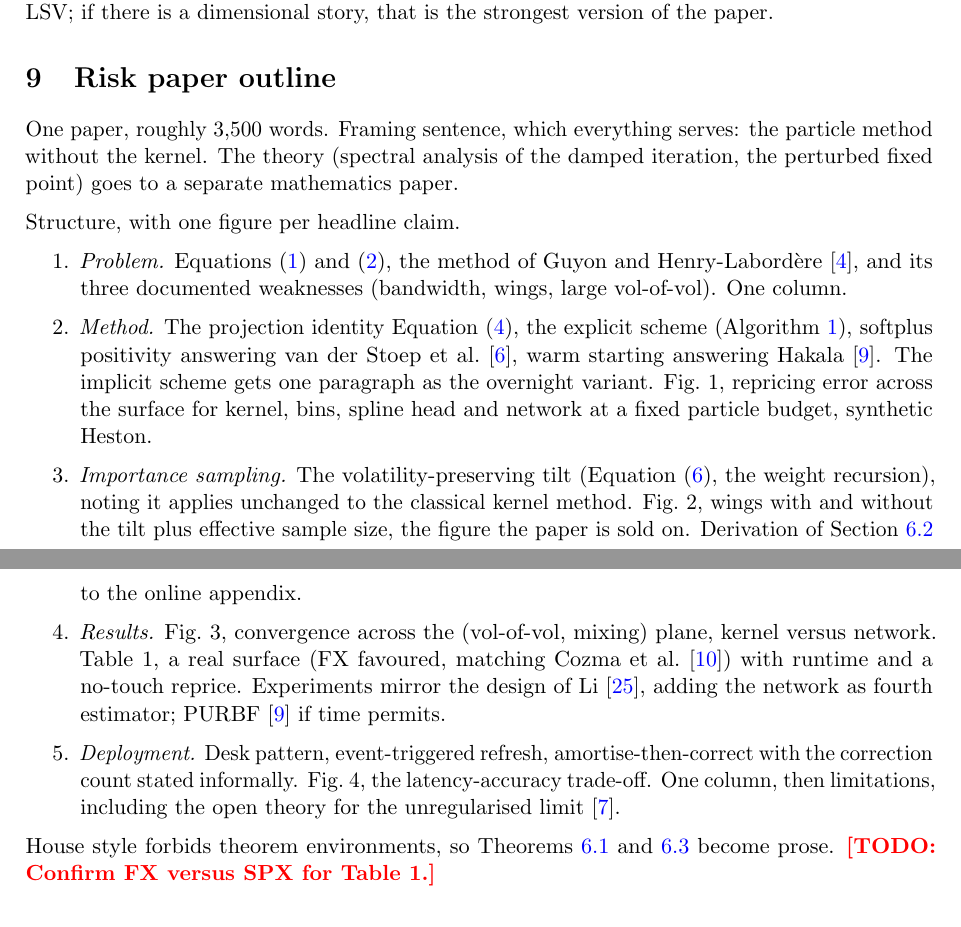
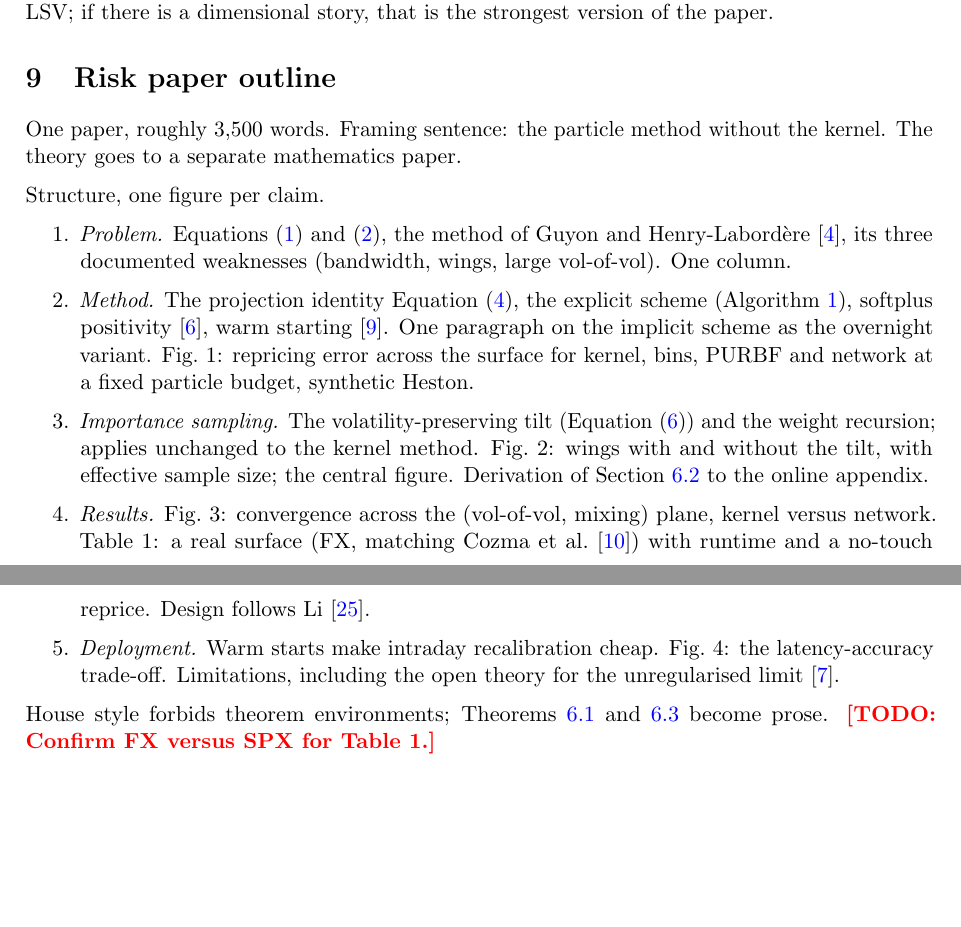
Before and after one commit to odshelley/nn-method-risk, a LaTeX paper (paper/notes.tex): two parts of pages 9 and 10 of 11, joined at a grey line, cut so that both start at the same text, the shorter picture padded with empty space. Compiled offline with pdfLaTeX.

Commit message:
Notes: tighten Risk outline (drop hedges, jargon list, spline head; commit PURBF baseline)

```diff
--- a/paper/notes.tex
+++ b/paper/notes.tex
@@ -333,19 +333,19 @@ In one dimension the particle method is fast and works well, so the honest compa
 
 \section{Risk paper outline}\label{sec:riskoutline}
 
-One paper, roughly 3{,}500 words. Framing sentence, which everything serves: the particle method without the kernel. The theory (spectral analysis of the damped iteration, the perturbed fixed point) goes to a separate mathematics paper.
+One paper, roughly 3{,}500 words. Framing sentence: the particle method without the kernel. The theory goes to a separate mathematics paper.
 
-Structure, with one figure per headline claim.
+Structure, one figure per claim.
 
 \begin{enumerate}
-\item \emph{Problem.} \Cref{eq:lsv,eq:leverage}, the method of \citet{guyon2012particular}, and its three documented weaknesses (bandwidth, wings, large vol-of-vol). One column.
-\item \emph{Method.} The projection identity \cref{eq:l2proj}, the explicit scheme (\cref{alg:explicit}), softplus positivity answering \citet{vanderstoep2014}, warm starting answering \citet{hakala2019}. The implicit scheme gets one paragraph as the overnight variant. Fig.~1, repricing error across the surface for kernel, bins, spline head and network at a fixed particle budget, synthetic Heston.
-\item \emph{Importance sampling.} The volatility-preserving tilt (\cref{eq:constraint}, the weight recursion), noting it applies unchanged to the classical kernel method. Fig.~2, wings with and without the tilt plus effective sample size, the figure the paper is sold on. Derivation of \cref{subsec:density} to the online appendix.
-\item \emph{Results.} Fig.~3, convergence across the (vol-of-vol, mixing) plane, kernel versus network. Table~1, a real surface (FX favoured, matching \citet{cozma2019}) with runtime and a no-touch reprice. Experiments mirror the design of \citet{li2023thesis}, adding the network as fourth estimator; PURBF \citep{hakala2019} if time permits.
-\item \emph{Deployment.} Desk pattern, event-triggered refresh, amortise-then-correct with the correction count stated informally. Fig.~4, the latency-accuracy trade-off. One column, then limitations, including the open theory for the unregularised limit \citep{bayer2022rkhs}.
+\item \emph{Problem.} \Cref{eq:lsv,eq:leverage}, the method of \citet{guyon2012particular}, its three documented weaknesses (bandwidth, wings, large vol-of-vol). One column.
+\item \emph{Method.} The projection identity \cref{eq:l2proj}, the explicit scheme (\cref{alg:explicit}), softplus positivity \citep{vanderstoep2014}, warm starting \citep{hakala2019}. One paragraph on the implicit scheme as the overnight variant. Fig.~1: repricing error across the surface for kernel, bins, PURBF and network at a fixed particle budget, synthetic Heston.
+\item \emph{Importance sampling.} The volatility-preserving tilt (\cref{eq:constraint}) and the weight recursion; applies unchanged to the kernel method. Fig.~2: wings with and without the tilt, with effective sample size; the central figure. Derivation of \cref{subsec:density} to the online appendix.
+\item \emph{Results.} Fig.~3: convergence across the (vol-of-vol, mixing) plane, kernel versus network. Table~1: a real surface (FX, matching \citet{cozma2019}) with runtime and a no-touch reprice. Design follows \citet{li2023thesis}.
+\item \emph{Deployment.} Warm starts make intraday recalibration cheap. Fig.~4: the latency-accuracy trade-off. Limitations, including the open theory for the unregularised limit \citep{bayer2022rkhs}.
 \end{enumerate}
 
-House style forbids theorem environments, so \cref{rem:cost,rem:selfnorm} become prose. \inlinetodo{Confirm FX versus SPX for Table~1.}
+House style forbids theorem environments; \cref{rem:cost,rem:selfnorm} become prose. \inlinetodo{Confirm FX versus SPX for Table~1.}
 
 \begin{thebibliography}{99}
 
```
